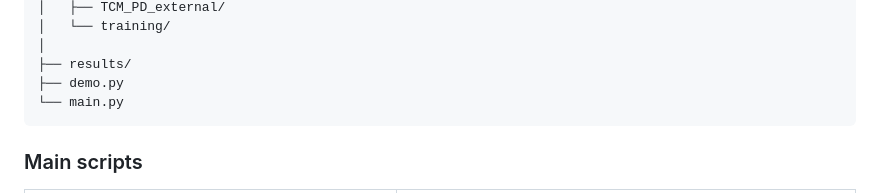
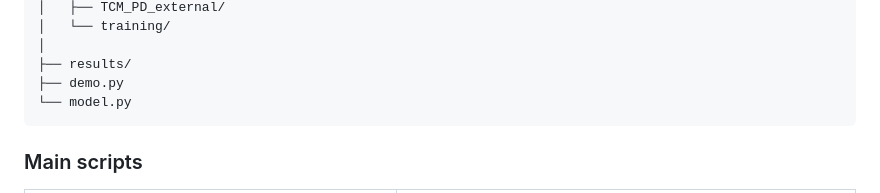
Before and after one commit to kulasimu/TCM-embedding-space, a Markdown page: README.md, the part around the change. GitHub-like rendering.

````diff
--- a/README.md
+++ b/README.md
@@ -72,7 +72,7 @@ TCM-embedding-space/
 │
 ├── results/
 ├── demo.py
-└── main.py
+└── model.py
 ```
 
 ### Main scripts
````
